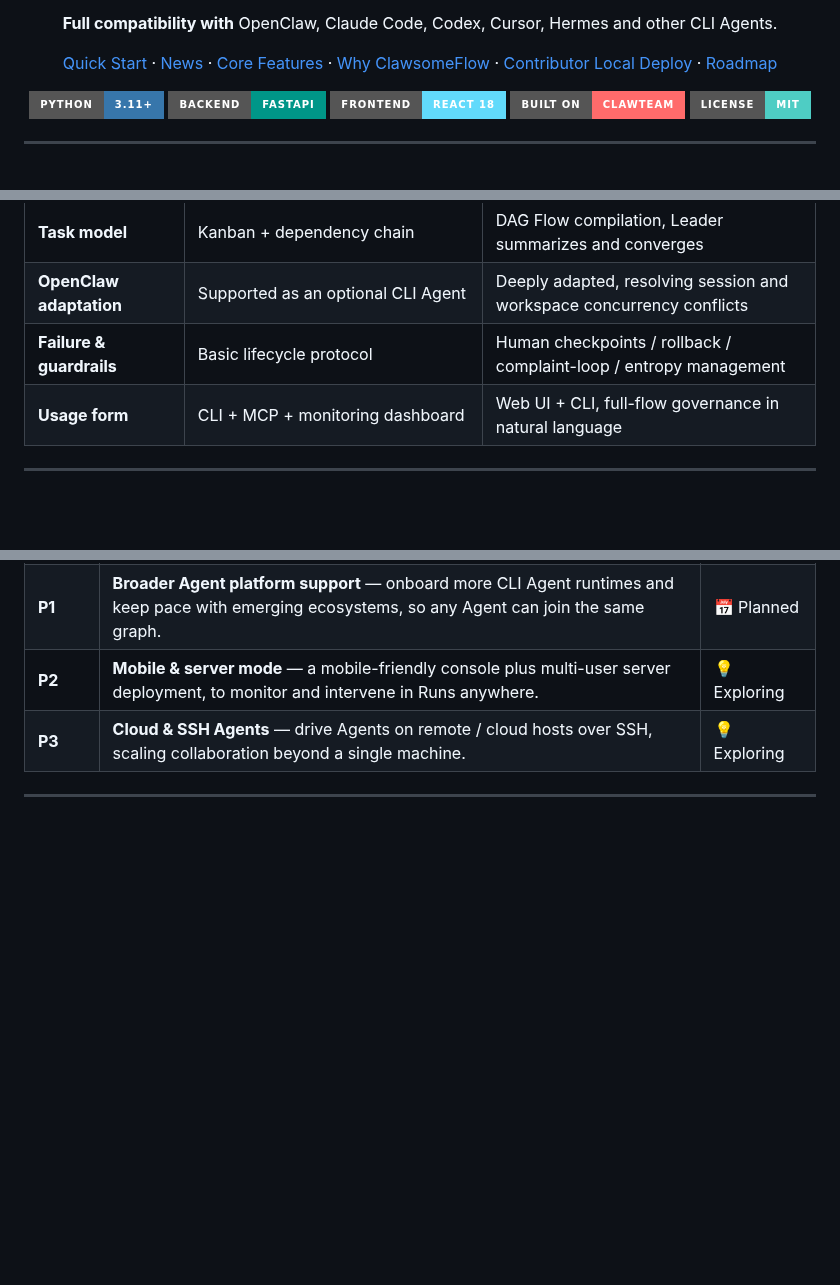
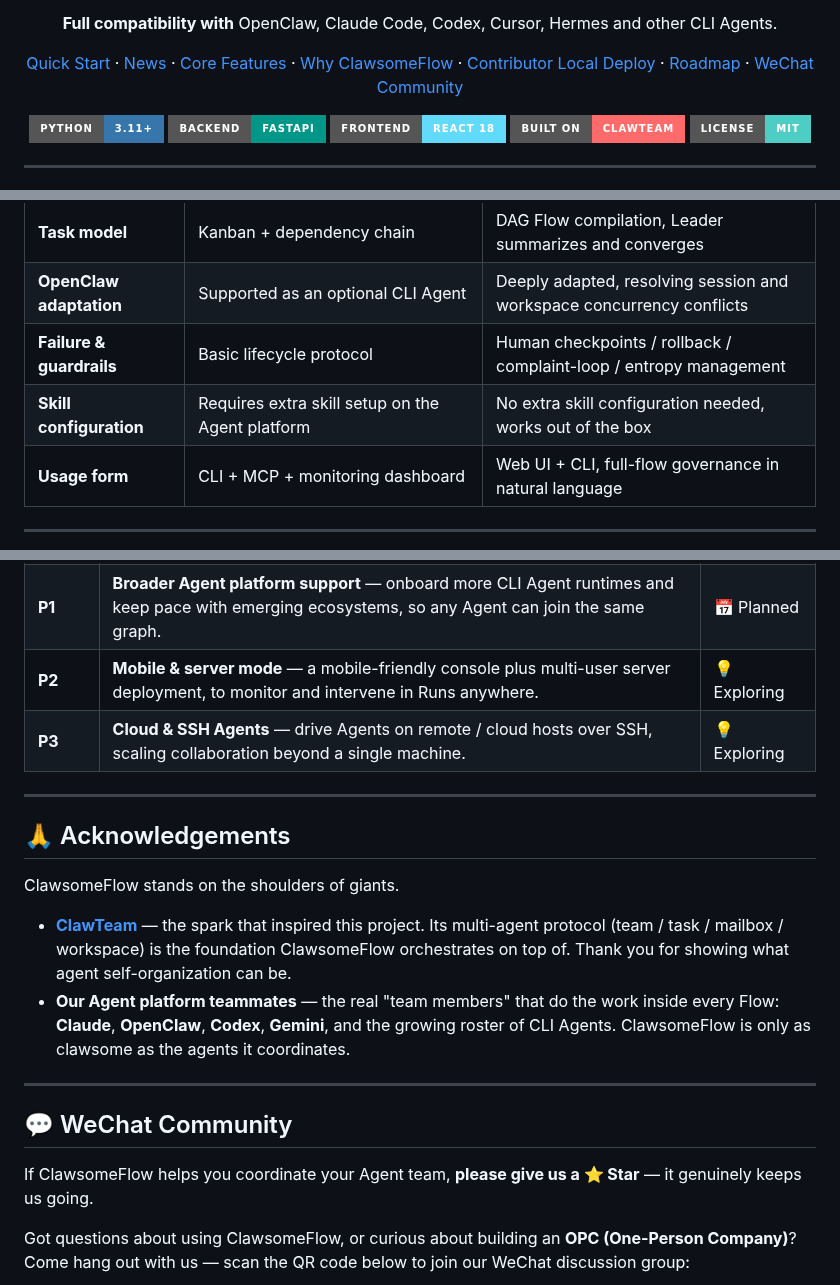
Before and after one commit to revalue-coding/ClawsomeFlow, a Markdown page: readme.md, 3 parts joined by grey strips. Drawn GitHub-style; badges without logos; blank space fills up the shorter version.

```diff
--- a/readme.md
+++ b/readme.md
@@ -29,7 +29,8 @@
   <a href="#-core-features">Core Features</a> ·
   <a href="#-why-clawsomeflow">Why ClawsomeFlow</a> ·
   <a href="#-contributor-local-deploy-and-test">Contributor Local Deploy</a> ·
-  <a href="#-roadmap">Roadmap</a>
+  <a href="#-roadmap">Roadmap</a> ·
+  <a href="#-wechat-community">WeChat Community</a>
 </p>
 
 <p>
@@ -127,6 +128,7 @@ ClawsomeFlow is built on top of **ClawTeam**.
 | **Task model** | Kanban + dependency chain | DAG Flow compilation, Leader summarizes and converges |
 | **OpenClaw adaptation** | Supported as an optional CLI Agent | Deeply adapted, resolving session and workspace concurrency conflicts |
 | **Failure & guardrails** | Basic lifecycle protocol | Human checkpoints / rollback / complaint-loop / entropy management |
+| **Skill configuration** | Requires extra skill setup on the Agent platform | No extra skill configuration needed, works out of the box |
 | **Usage form** | CLI + MCP + monitoring dashboard | Web UI + CLI, full-flow governance in natural language |
 
 ---
@@ -201,3 +203,18 @@ bash scripts/deploy-contributor.sh
 
 ---
 
+## 🙏 Acknowledgements
+
+ClawsomeFlow stands on the shoulders of giants.
+
+- **[ClawTeam](https://github.com/)** — the spark that inspired this project. Its multi-agent protocol (team / task / mailbox / workspace) is the foundation ClawsomeFlow orchestrates on top of. Thank you for showing what agent self-organization can be.
+- **Our Agent platform teammates** — the real "team members" that do the work inside every Flow: **Claude**, **OpenClaw**, **Codex**, **Gemini**, and the growing roster of CLI Agents. ClawsomeFlow is only as clawsome as the agents it coordinates.
+
+---
+
+## 💬 WeChat Community
+
+If ClawsomeFlow helps you coordinate your Agent team, **please give us a ⭐ Star** — it genuinely keeps us going.
+
+Got questions about using ClawsomeFlow, or curious about building an **OPC (One-Person Company)**? Come hang out with us — scan the QR code below to join our WeChat discussion group:
+
```
Also changed, not shown: other parts of readme.md (+6 -0 lines), readme.zh.md (+22 -1 lines), docs/assets/wechat-group-qr.png (added), 17 other files.
